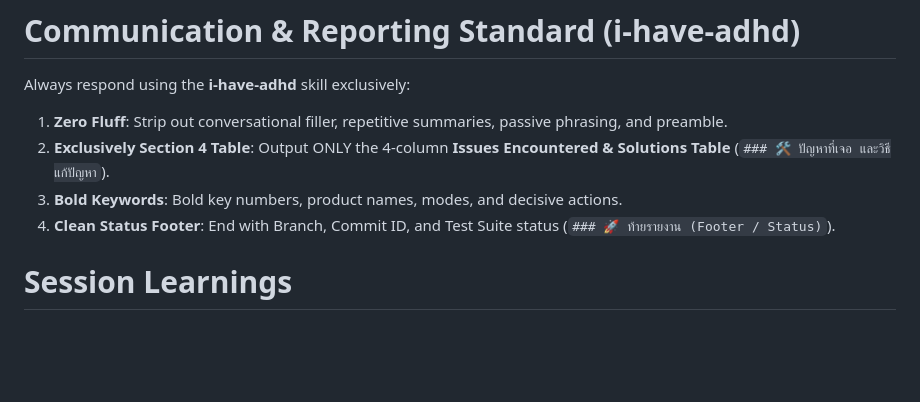
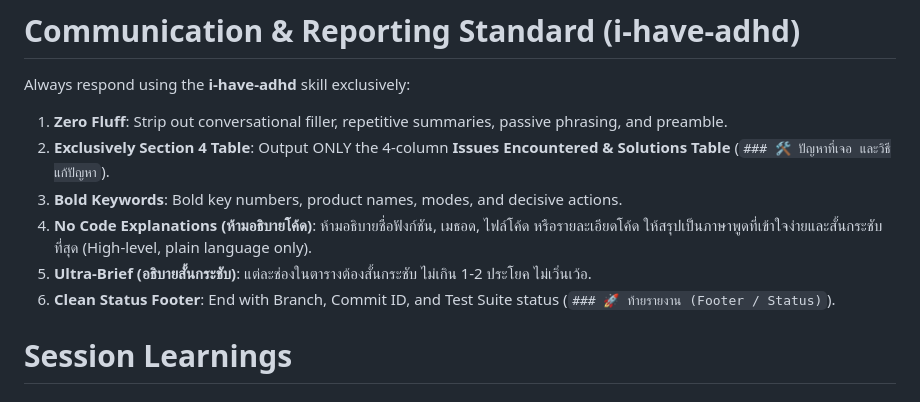
Before and after one commit to cheetah5900/chrome-automation-web-template, a Markdown page: AGENTS.md, the part around the change. Drawn GitHub-style; blank space fills up the shorter version.

Commit message:
docs: update i-have-adhd standard to forbid code explanations and enforce ultra-brief responses

```diff
--- a/AGENTS.md
+++ b/AGENTS.md
@@ -52,7 +52,9 @@ Always respond using the **i-have-adhd** skill exclusively:
 1. **Zero Fluff**: Strip out conversational filler, repetitive summaries, passive phrasing, and preamble.
 2. **Exclusively Section 4 Table**: Output ONLY the 4-column **Issues Encountered & Solutions Table** (`### 🛠️ ปัญหาที่เจอ และวิธีแก้ปัญหา`).
 3. **Bold Keywords**: Bold key numbers, product names, modes, and decisive actions.
-4. **Clean Status Footer**: End with Branch, Commit ID, and Test Suite status (`### 🚀 ท้ายรายงาน (Footer / Status)`).
+4. **No Code Explanations (ห้ามอธิบายโค้ด)**: ห้ามอธิบายชื่อฟังก์ชัน, เมธอด, ไฟล์โค้ด หรือรายละเอียดโค้ด ให้สรุปเป็นภาษาพูดที่เข้าใจง่ายและสั้นกระชับที่สุด (High-level, plain language only).
+5. **Ultra-Brief (อธิบายสั้นกระชับ)**: แต่ละช่องในตารางต้องสั้นกระชับ ไม่เกิน 1-2 ประโยค ไม่เวิ่นเว้อ.
+6. **Clean Status Footer**: End with Branch, Commit ID, and Test Suite status (`### 🚀 ท้ายรายงาน (Footer / Status)`).
 
 # Session Learnings
 
```
